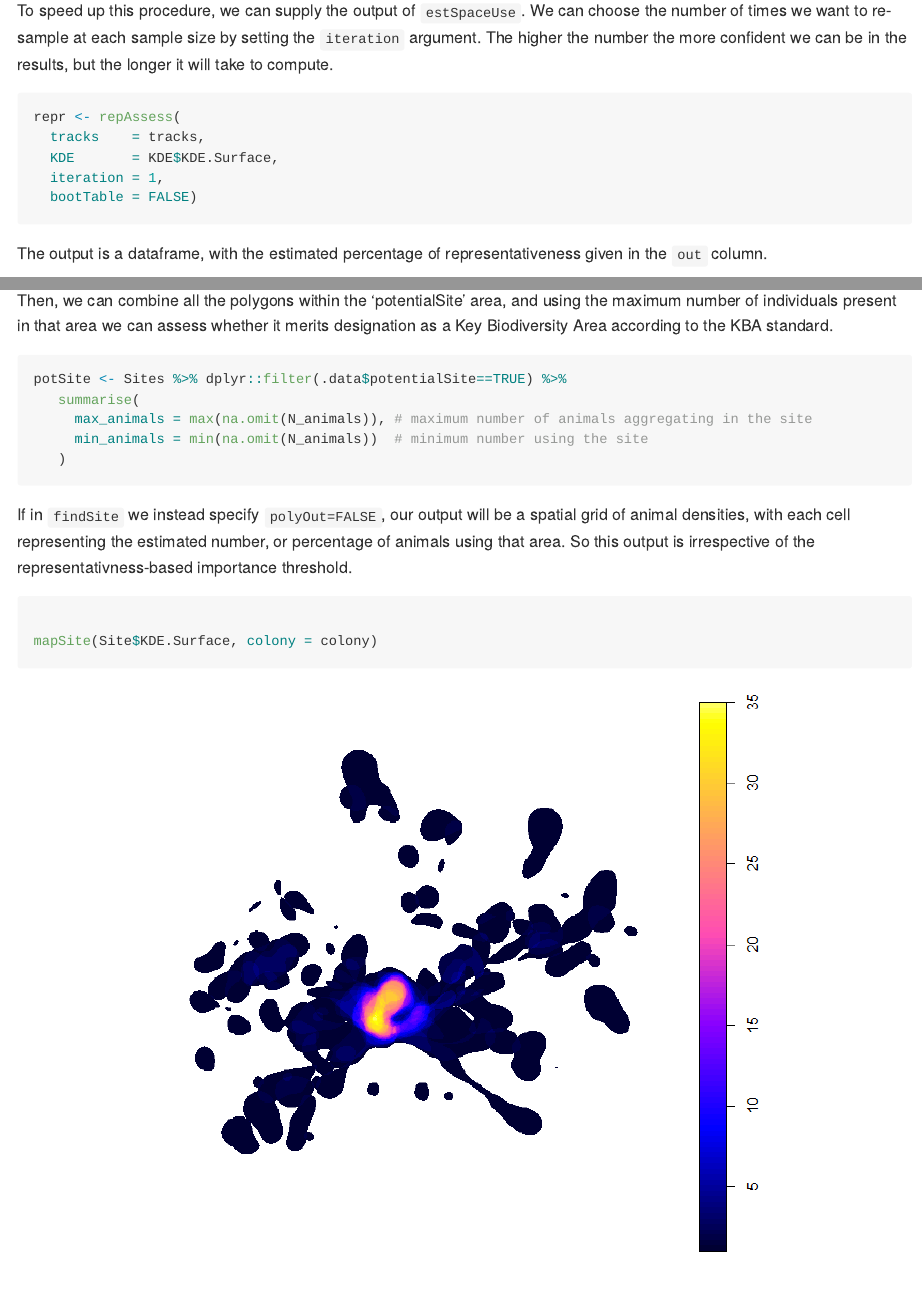
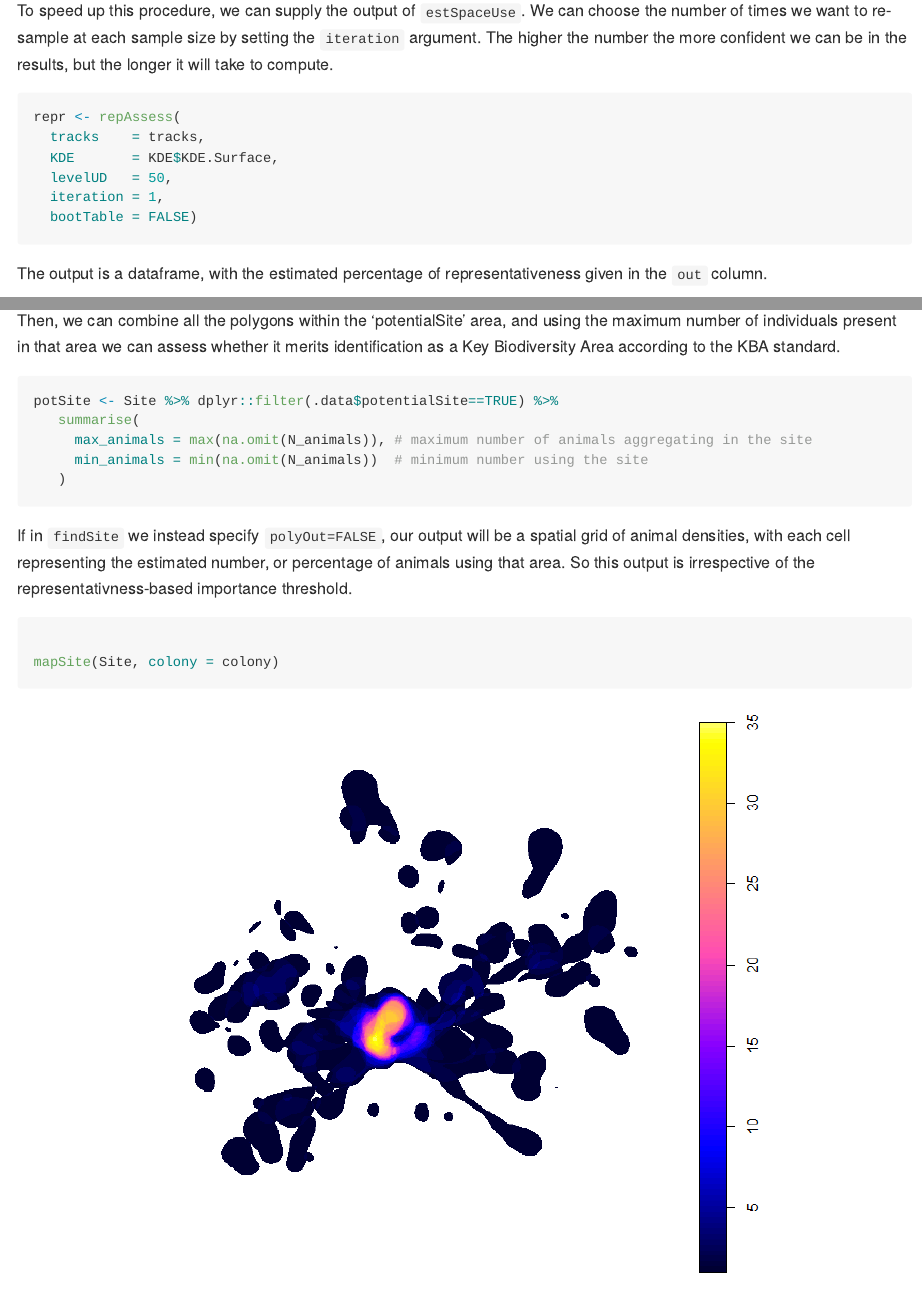
Before and after one commit to BirdLifeInternational/track2kba, an R Markdown document (README.Rmd): the page in a window 1100 px wide, from 5060 px down, and a second part further down, joined at a grey line. Rendered offline with R 4.5, knitr and Pandoc, with nearby package versions; long lines of code are wrapped; badge pictures from the web are left out.

Commit message:
README, vignette updates
Small fixes

````diff
--- a/README.Rmd
+++ b/README.Rmd
@@ -168,6 +168,7 @@ To speed up this procedure, we can supply the output of `estSpaceUse`. We can ch
 repr <- repAssess(
   tracks    = tracks,
   KDE       = KDE$KDE.Surface,
+  levelUD   = 50,
   iteration = 1,
   bootTable = FALSE)
 ```
@@ -217,10 +218,10 @@ knitr::include_graphics("man/figures/plot_KBA_sf.png", dpi=50)
 
 This map shows the number or proportion of individual animals in the population overlapping in space. The red lines indicate the 'potential site'; that is, the areas used by a significant proportion of the local population, given the representativeness of the sample of tracked individuals. In this case, since representativeness is >90%, any area used by 10% or more of the population is considered important (see Lascelles et al. 2016 for details). The orange dot is the colony location and the black line is the coastline.
 
-Then, we can combine all the polygons within the 'potentialSite' area, and using the maximum number of individuals present in that area we can assess whether it merits designation as a Key Biodiversity Area according to the KBA standard.
+Then, we can combine all the polygons within the 'potentialSite' area, and using the maximum number of individuals present in that area we can assess whether it merits identification as a Key Biodiversity Area according to the KBA standard.
 
 ```{r site2assess, eval= FALSE}
-potSite <- Sites %>% dplyr::filter(.data$potentialSite==TRUE) %>%
+potSite <- Site %>% dplyr::filter(.data$potentialSite==TRUE) %>%
    summarise(
      max_animals = max(na.omit(N_animals)), # maximum number of animals aggregating in the site
      min_animals = min(na.omit(N_animals))  # minimum number using the site
@@ -234,7 +235,7 @@ If in `findSite` we instead specify `polyOut=FALSE`, our output will be a spatia
 
 ```{r plot Site SPixDF, eval= FALSE}
 
-mapSite(Site$KDE.Surface, colony = colony)
+mapSite(Site, colony = colony)
 
 ```
 ```{r boobies graphic2, echo=FALSE, out.height='70%', out.width='70%', fig.width=5, fig.height=4, fig.align="center", dpi=300}
````
Also changed, not shown: vignettes/track2kba_workflow.Rmd (+4 -3 lines), README.md.
